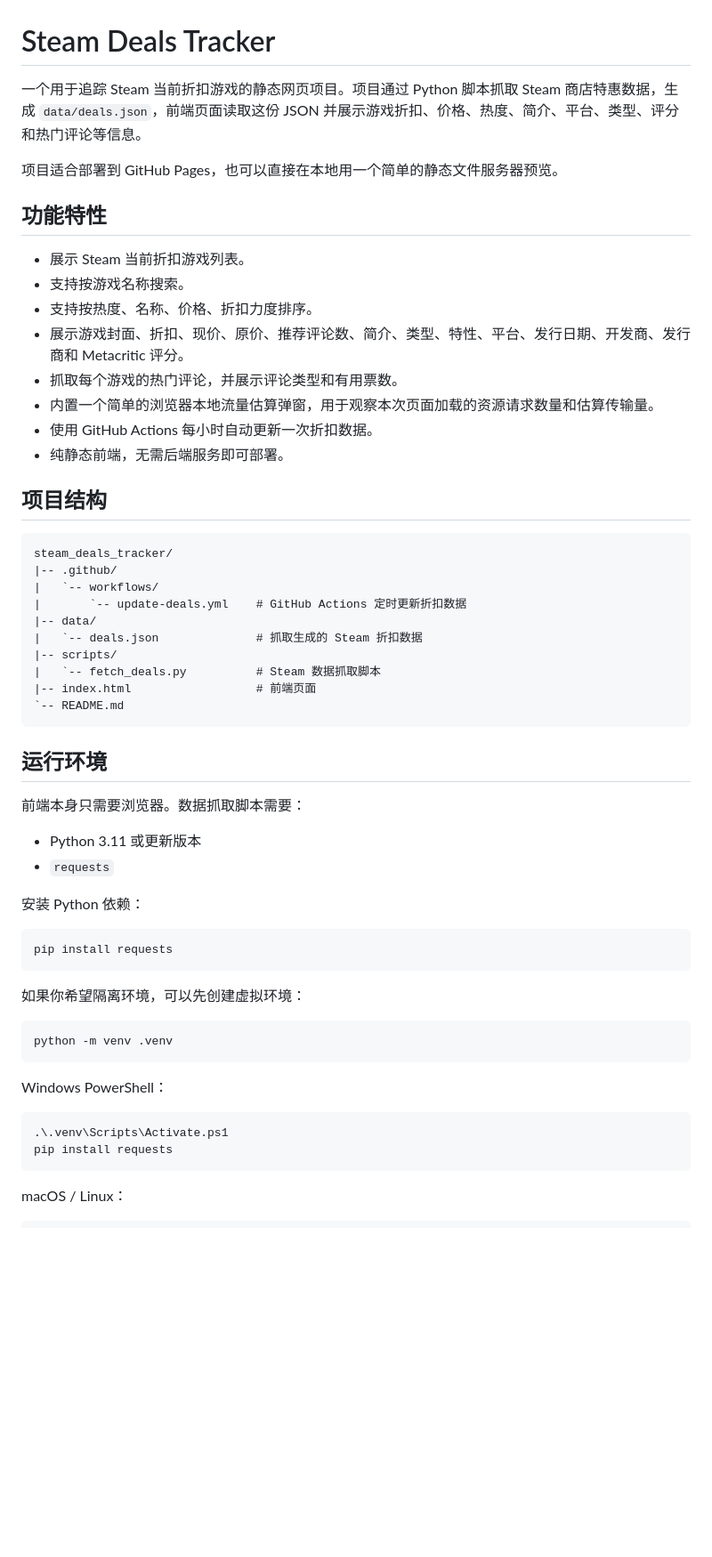
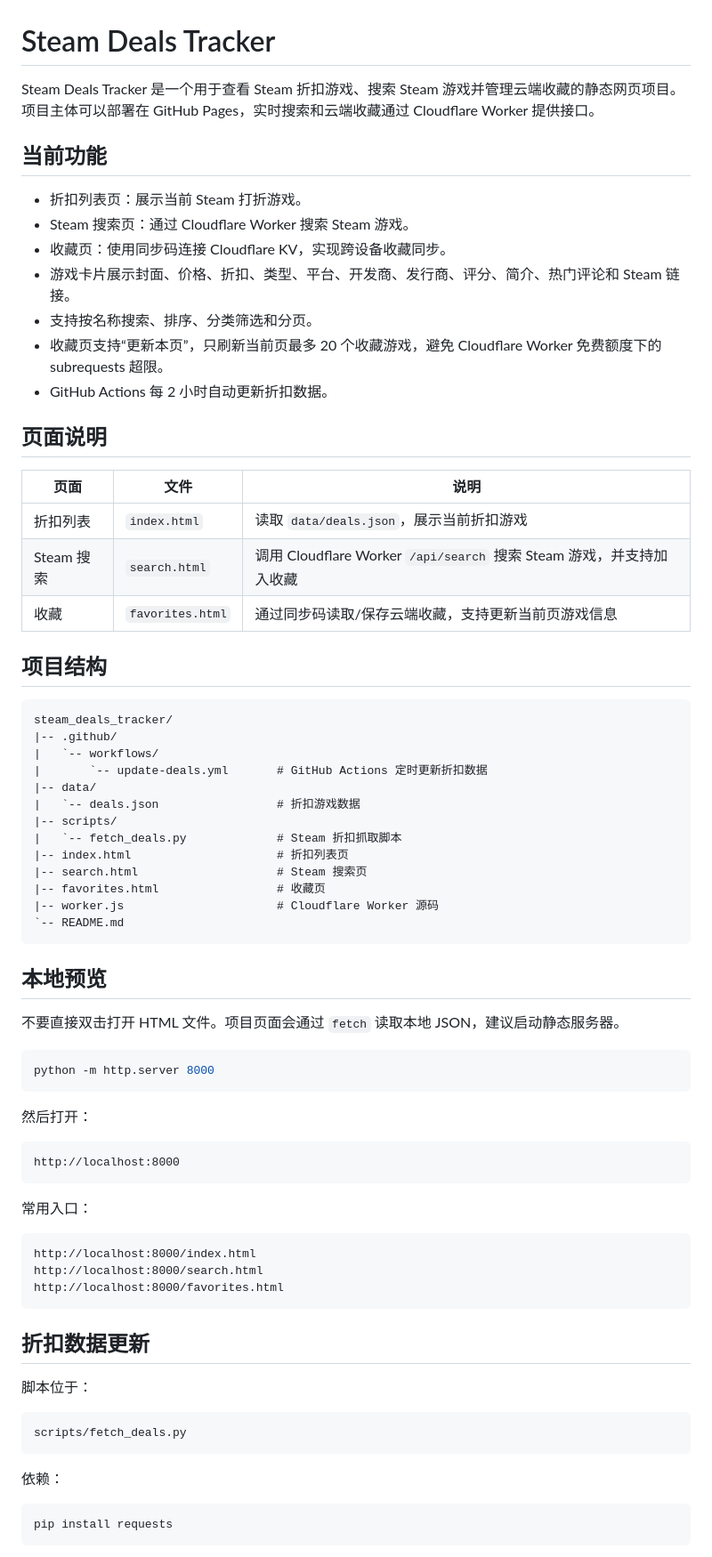
Before and after one commit to DUEX781/steam_deals_tracker, a Markdown page: README.md, the part around one of its changes. Shown at 89% size. Rendered like a GitHub page; blank space fills up the shorter version.

````diff
--- a/README.md
+++ b/README.md
@@ -1,19 +1,24 @@
 # Steam Deals Tracker
 
-一个用于追踪 Steam 当前折扣游戏的静态网页项目。项目通过 Python 脚本抓取 Steam 商店特惠数据，生成 `data/deals.json`，前端页面读取这份 JSON 并展示游戏折扣、价格、热度、简介、平台、类型、评分和热门评论等信息。
+Steam Deals Tracker 是一个用于查看 Steam 折扣游戏、搜索 Steam 游戏并管理云端收藏的静态网页项目。项目主体可以部署在 GitHub Pages，实时搜索和云端收藏通过 Cloudflare Worker 提供接口。
 
-项目适合部署到 GitHub Pages，也可以直接在本地用一个简单的静态文件服务器预览。
+## 当前功能
 
-## 功能特性
+- 折扣列表页：展示当前 Steam 打折游戏。
+- Steam 搜索页：通过 Cloudflare Worker 搜索 Steam 游戏。
+- 收藏页：使用同步码连接 Cloudflare KV，实现跨设备收藏同步。
+- 游戏卡片展示封面、价格、折扣、类型、平台、开发商、发行商、评分、简介、热门评论和 Steam 链接。
+- 支持按名称搜索、排序、分类筛选和分页。
+- 收藏页支持“更新本页”，只刷新当前页最多 20 个收藏游戏，避免 Cloudflare Worker 免费额度下的 subrequests 超限。
+- GitHub Actions 每 2 小时自动更新折扣数据。
 
-- 展示 Steam 当前折扣游戏列表。
-- 支持按游戏名称搜索。
-- 支持按热度、名称、价格、折扣力度排序。
-- 展示游戏封面、折扣、现价、原价、推荐评论数、简介、类型、特性、平台、发行日期、开发商、发行商和 Metacritic 评分。
-- 抓取每个游戏的热门评论，并展示评论类型和有用票数。
-- 内置一个简单的浏览器本地流量估算弹窗，用于观察本次页面加载的资源请求数量和估算传输量。
-- 使用 GitHub Actions 每小时自动更新一次折扣数据。
-- 纯静态前端，无需后端服务即可部署。
+## 页面说明
+
+| 页面 | 文件 | 说明 |
+| --- | --- | --- |
+| 折扣列表 | `index.html` | 读取 `data/deals.json`，展示当前折扣游戏 |
+| Steam 搜索 | `search.html` | 调用 Cloudflare Worker `/api/search` 搜索 Steam 游戏，并支持加入收藏 |
+| 收藏 | `favorites.html` | 通过同步码读取/保存云端收藏，支持更新当前页游戏信息 |
 
 ## 项目结构
 
@@ -21,40 +26,51 @@
 steam_deals_tracker/
 |-- .github/
 |   `-- workflows/
-|       `-- update-deals.yml    # GitHub Actions 定时更新折扣数据
+|       `-- update-deals.yml       # GitHub Actions 定时更新折扣数据
 |-- data/
-|   `-- deals.json              # 抓取生成的 Steam 折扣数据
+|   `-- deals.json                 # 折扣游戏数据
 |-- scripts/
-|   `-- fetch_deals.py          # Steam 数据抓取脚本
-|-- index.html                  # 前端页面
+|   `-- fetch_deals.py             # Steam 折扣抓取脚本
+|-- index.html                     # 折扣列表页
+|-- search.html                    # Steam 搜索页
+|-- favorites.html                 # 收藏页
+|-- worker.js                      # Cloudflare Worker 源码
 `-- README.md
 ```
 
-## 运行环境
+## 本地预览
 
-前端本身只需要浏览器。数据抓取脚本需要：
+不要直接双击打开 HTML 文件。项目页面会通过 `fetch` 读取本地 JSON，建议启动静态服务器。
 
-- Python 3.11 或更新版本
-- `requests`
+```bash
+python -m http.server 8000
+```
 
-安装 Python 依赖：
+然后打开：
+
+```text
+http://localhost:8000
+```
+
+常用入口：
+
+```text
+http://localhost:8000/index.html
+http://localhost:8000/search.html
+http://localhost:8000/favorites.html
+```
+
+## 折扣数据更新
+
+脚本位于：
+
+```text
+scripts/fetch_deals.py
+```
+
+依赖：
 
 ```bash
 pip install requests
 ```
 
-如果你希望隔离环境，可以先创建虚拟环境：
-
-```bash
-python -m venv .venv
-```
-
-Windows PowerShell：
-
-```powershell
-.\.venv\Scripts\Activate.ps1
-pip install requests
-```
-
-macOS / Linux：
-
````
Also changed, not shown: other parts of README.md (+224 -249 lines), TODO.md (deleted, +0 -4 lines).
